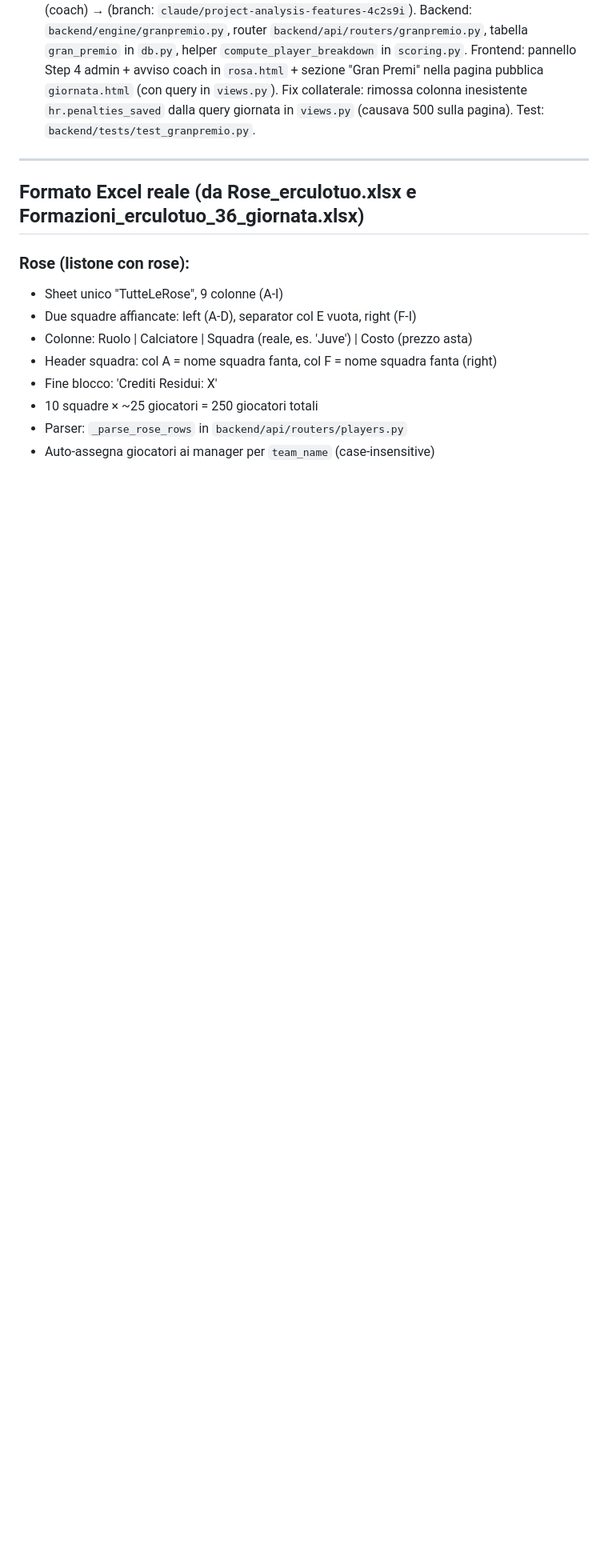
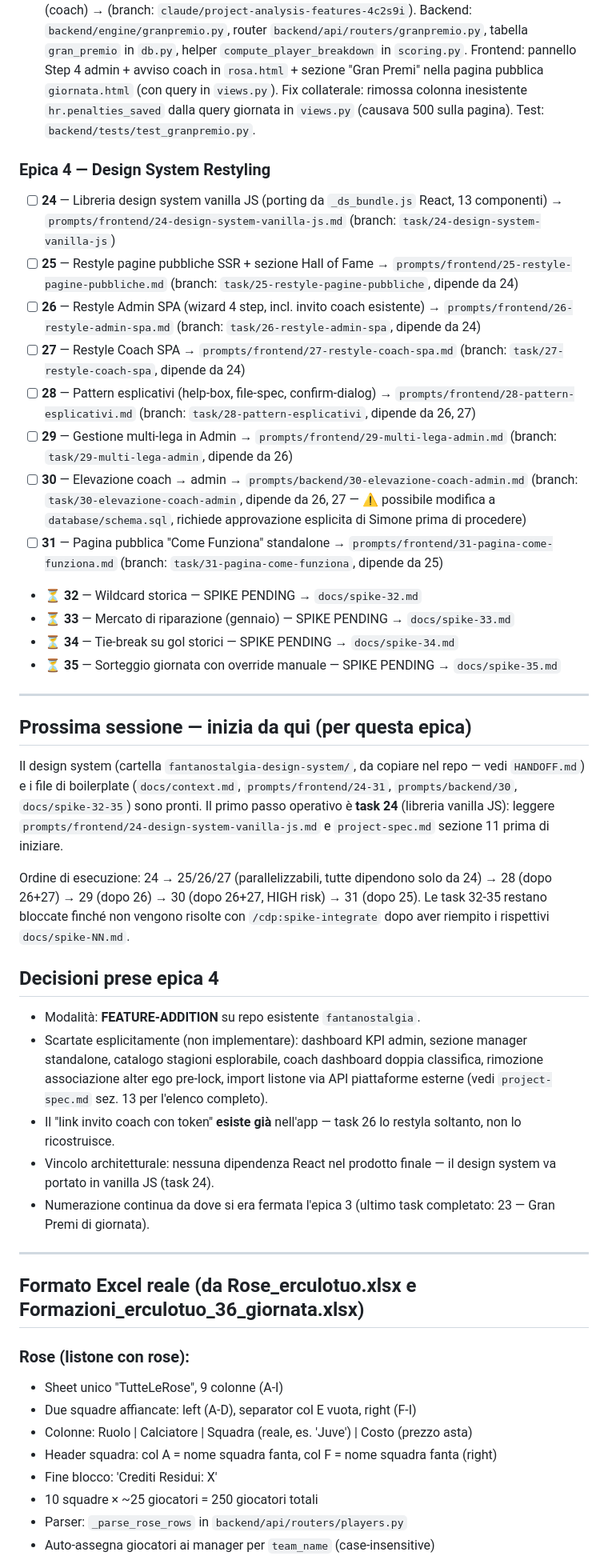
Before and after one commit to simonediroma/fantanostalgia, a Markdown page: CLAUDE_MEMORY.md, the part around one of its changes. Shown at 80% size. Drawn GitHub-style; blank space fills up the shorter version.

Commit message:
modifica a memory.

```diff
--- a/CLAUDE_MEMORY.md
+++ b/CLAUDE_MEMORY.md
@@ -90,6 +90,36 @@ Prima di iniziare qualsiasi task: leggi il prompt corrispondente + `docs/archite
 - [x] **22** — Scraper calcio-seriea.net con ruoli reali (fonte alternativa, no Cloudflare) → (branch: `claude/upbeat-fermat-98un5f`, PR #39)
 - [x] **23** — Gran Premi di giornata: il presidente attiva max 2 GP/giornata (criterio: best_score/worst_defense/best_player/worst_player) con uno storico libero in palio; alla risoluzione il vincitore riceve lo storico come slot extra nel pool nostalgia e riapre l'associazione (coach) → (branch: `claude/project-analysis-features-4c2s9i`). Backend: `backend/engine/granpremio.py`, router `backend/api/routers/granpremio.py`, tabella `gran_premio` in `db.py`, helper `compute_player_breakdown` in `scoring.py`. Frontend: pannello Step 4 admin + avviso coach in `rosa.html` + sezione "Gran Premi" nella pagina pubblica `giornata.html` (con query in `views.py`). Fix collaterale: rimossa colonna inesistente `hr.penalties_saved` dalla query giornata in `views.py` (causava 500 sulla pagina). Test: `backend/tests/test_granpremio.py`.
 
+### Epica 4 — Design System Restyling
+
+- [ ] **24** — Libreria design system vanilla JS (porting da `_ds_bundle.js` React, 13 componenti) → `prompts/frontend/24-design-system-vanilla-js.md` (branch: `task/24-design-system-vanilla-js`)
+- [ ] **25** — Restyle pagine pubbliche SSR + sezione Hall of Fame → `prompts/frontend/25-restyle-pagine-pubbliche.md` (branch: `task/25-restyle-pagine-pubbliche`, dipende da 24)
+- [ ] **26** — Restyle Admin SPA (wizard 4 step, incl. invito coach esistente) → `prompts/frontend/26-restyle-admin-spa.md` (branch: `task/26-restyle-admin-spa`, dipende da 24)
+- [ ] **27** — Restyle Coach SPA → `prompts/frontend/27-restyle-coach-spa.md` (branch: `task/27-restyle-coach-spa`, dipende da 24)
+- [ ] **28** — Pattern esplicativi (help-box, file-spec, confirm-dialog) → `prompts/frontend/28-pattern-esplicativi.md` (branch: `task/28-pattern-esplicativi`, dipende da 26, 27)
+- [ ] **29** — Gestione multi-lega in Admin → `prompts/frontend/29-multi-lega-admin.md` (branch: `task/29-multi-lega-admin`, dipende da 26)
+- [ ] **30** — Elevazione coach → admin → `prompts/backend/30-elevazione-coach-admin.md` (branch: `task/30-elevazione-coach-admin`, dipende da 26, 27 — ⚠️ possibile modifica a `database/schema.sql`, richiede approvazione esplicita di Simone prima di procedere)
+- [ ] **31** — Pagina pubblica "Come Funziona" standalone → `prompts/frontend/31-pagina-come-funziona.md` (branch: `task/31-pagina-come-funziona`, dipende da 25)
+- ⏳ **32** — Wildcard storica — SPIKE PENDING → `docs/spike-32.md`
+- ⏳ **33** — Mercato di riparazione (gennaio) — SPIKE PENDING → `docs/spike-33.md`
+- ⏳ **34** — Tie-break su gol storici — SPIKE PENDING → `docs/spike-34.md`
+- ⏳ **35** — Sorteggio giornata con override manuale — SPIKE PENDING → `docs/spike-35.md`
+---
+
+## Prossima sessione — inizia da qui (per questa epica)
+
+Il design system (cartella `fantanostalgia-design-system/`, da copiare nel repo — vedi `HANDOFF.md`) e i file di boilerplate (`docs/context.md`, `prompts/frontend/24-31`, `prompts/backend/30`, `docs/spike-32-35`) sono pronti. Il primo passo operativo è **task 24** (libreria vanilla JS): leggere `prompts/frontend/24-design-system-vanilla-js.md` e `project-spec.md` sezione 11 prima di iniziare.
+
+Ordine di esecuzione: 24 → 25/26/27 (parallelizzabili, tutte dipendono solo da 24) → 28 (dopo 26+27) → 29 (dopo 26) → 30 (dopo 26+27, HIGH risk) → 31 (dopo 25). Le task 32-35 restano bloccate finché non vengono risolte con `/cdp:spike-integrate` dopo aver riempito i rispettivi `docs/spike-NN.md`.
+
+## Decisioni prese epica 4
+
+- Modalità: **FEATURE-ADDITION** su repo esistente `fantanostalgia`.
+- Scartate esplicitamente (non implementare): dashboard KPI admin, sezione manager standalone, catalogo stagioni esplorabile, coach dashboard doppia classifica, rimozione associazione alter ego pre-lock, import listone via API piattaforme esterne (vedi `project-spec.md` sez. 13 per l'elenco completo).
+- Il "link invito coach con token" **esiste già** nell'app — task 26 lo restyla soltanto, non lo ricostruisce.
+- Vincolo architetturale: nessuna dipendenza React nel prodotto finale — il design system va portato in vanilla JS (task 24).
+- Numerazione continua da dove si era fermata l'epica 3 (ultimo task completato: 23 — Gran Premi di giornata).
+
 ---
 
 ## Formato Excel reale (da Rose_erculotuo.xlsx e Formazioni_erculotuo_36_giornata.xlsx)
```
Also changed, not shown: other parts of CLAUDE_MEMORY.md (+1 -1 lines).
